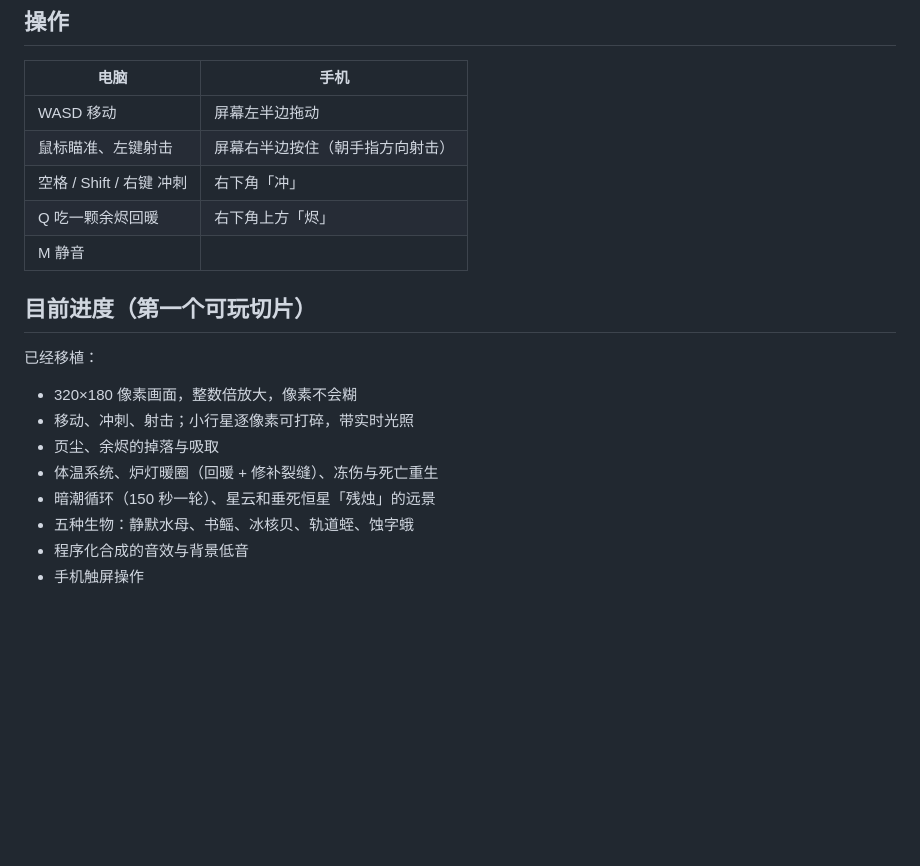
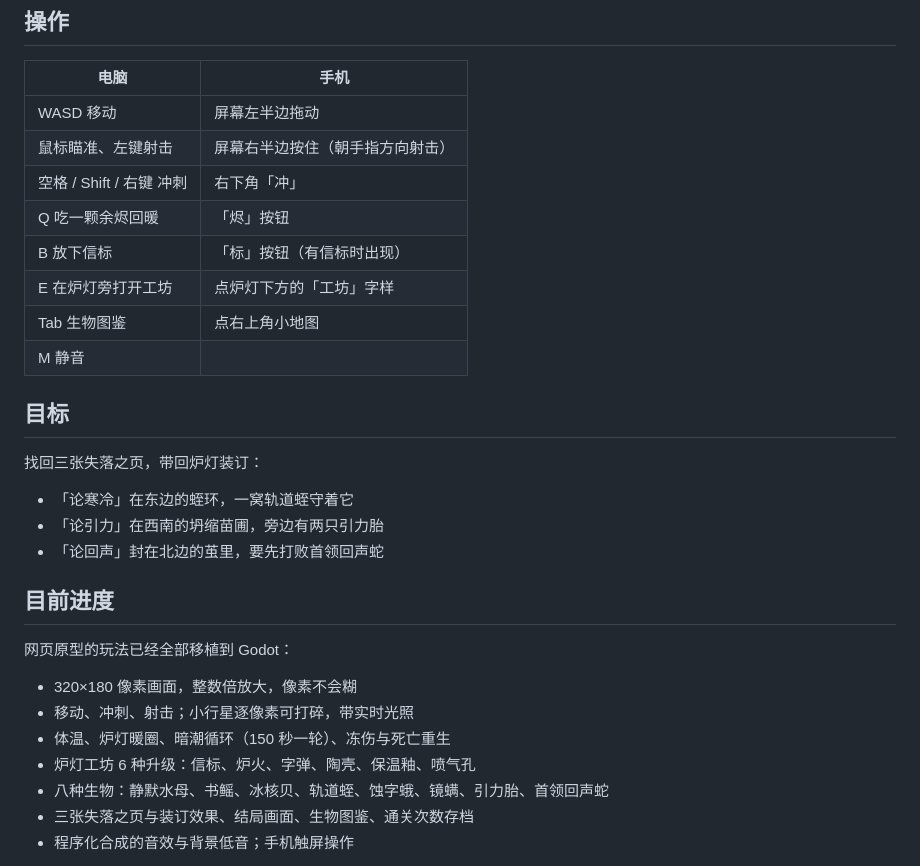
Before and after one commit to nuetraine/sanye, a Markdown page: README.md, the part around one of its changes. Rendered like a GitHub page; blank space fills up the shorter version.

Commit message:
移植剩余玩法：工坊、信标、失落之页、镜螨、引力胎、回声蛇、图鉴、结局、存档
Co-Authored-By: Claude Opus 5.5 <noreply@anthropic.com>

```diff
--- a/README.md
+++ b/README.md
@@ -26,18 +26,27 @@ godot --path .
 | WASD 移动 | 屏幕左半边拖动 |
 | 鼠标瞄准、左键射击 | 屏幕右半边按住（朝手指方向射击） |
 | 空格 / Shift / 右键 冲刺 | 右下角「冲」 |
-| Q 吃一颗余烬回暖 | 右下角上方「烬」 |
+| Q 吃一颗余烬回暖 | 「烬」按钮 |
+| B 放下信标 | 「标」按钮（有信标时出现） |
+| E 在炉灯旁打开工坊 | 点炉灯下方的「工坊」字样 |
+| Tab 生物图鉴 | 点右上角小地图 |
 | M 静音 | |
 
-## 目前进度（第一个可玩切片）
+## 目标
 
-已经移植：
+找回三张失落之页，带回炉灯装订：
+- 「论寒冷」在东边的蛭环，一窝轨道蛭守着它
+- 「论引力」在西南的坍缩苗圃，旁边有两只引力胎
+- 「论回声」封在北边的茧里，要先打败首领回声蛇
+
+## 目前进度
+
+网页原型的玩法已经全部移植到 Godot：
 - 320×180 像素画面，整数倍放大，像素不会糊
 - 移动、冲刺、射击；小行星逐像素可打碎，带实时光照
-- 页尘、余烬的掉落与吸取
-- 体温系统、炉灯暖圈（回暖 + 修补裂缝）、冻伤与死亡重生
-- 暗潮循环（150 秒一轮）、星云和垂死恒星「残烛」的远景
-- 五种生物：静默水母、书鳐、冰核贝、轨道蛭、蚀字蛾
-- 程序化合成的音效与背景低音
-- 手机触屏操作
+- 体温、炉灯暖圈、暗潮循环（150 秒一轮）、冻伤与死亡重生
+- 炉灯工坊 6 种升级：信标、炉火、字弹、陶壳、保温釉、喷气孔
+- 八种生物：静默水母、书鳐、冰核贝、轨道蛭、蚀字蛾、镜螨、引力胎、首领回声蛇
+- 三张失落之页与装订效果、结局画面、生物图鉴、通关次数存档
+- 程序化合成的音效与背景低音；手机触屏操作
 
```
Also changed, not shown: other parts of README.md (+5 -2 lines), docs/screenshot-boss.png (added), docs/screenshot-ending.png (added), docs/screenshot-menu.png (added), 2 other files.
